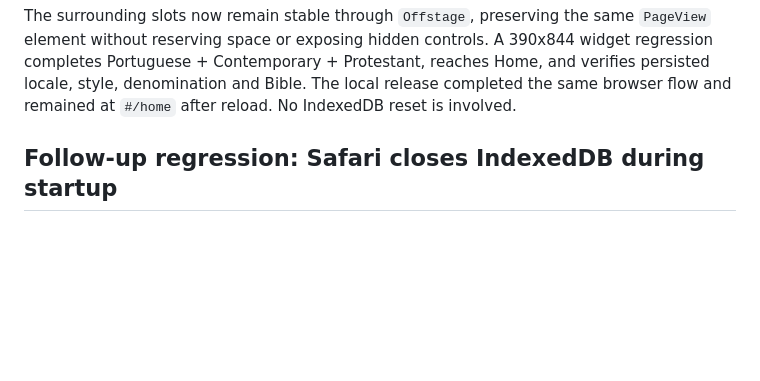
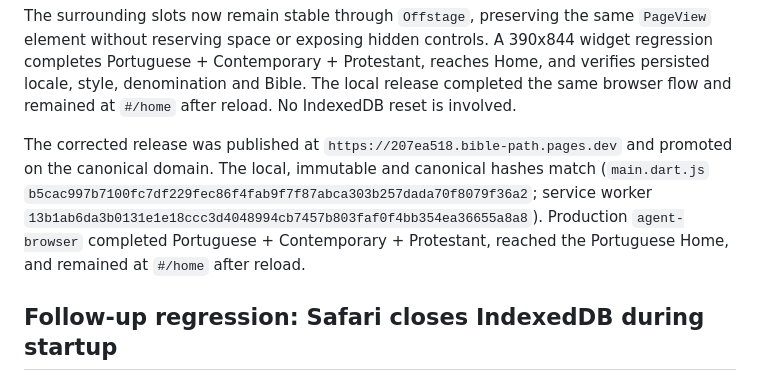
Before and after one commit to alexandrediamante/bible-path, a Markdown page: qa/2026-10-25-production/report.md, the part around the change. Rendered like a GitHub page; blank space fills up the shorter version.

Commit message:
Document production onboarding validation

```diff
--- a/qa/2026-10-25-production/report.md
+++ b/qa/2026-10-25-production/report.md
@@ -30,6 +30,15 @@ A 390x844 widget regression completes Portuguese + Contemporary + Protestant,
 reaches Home, and verifies persisted locale, style, denomination and Bible.
 The local release completed the same browser flow and remained at `#/home`
 after reload. No IndexedDB reset is involved.
+
+The corrected release was published at
+`https://207ea518.bible-path.pages.dev` and promoted on the canonical domain.
+The local, immutable and canonical hashes match (`main.dart.js`
+`b5cac997b7100fc7df229fec86f4fab9f7f87abca303b257dada70f8079f36a2`;
+service worker
+`13b1ab6da3b0131e1e18ccc3d4048994cb7457b803faf0f4bb354ea36655a8a8`).
+Production `agent-browser` completed Portuguese + Contemporary + Protestant,
+reached the Portuguese Home, and remained at `#/home` after reload.
 
 ## Follow-up regression: Safari closes IndexedDB during startup
 
```
Also changed, not shown: HANDOFF.md (+5 -0 lines).
